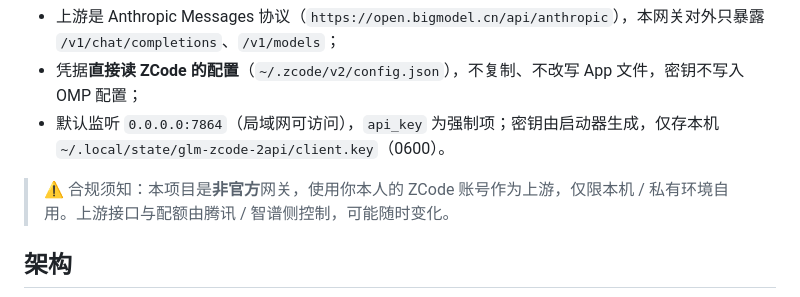
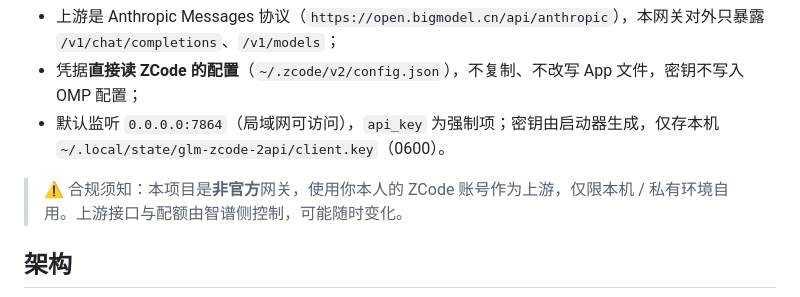
Before and after one commit to binggao1230/glm-zcode-2api, a Markdown page: README.md, the part around the change. Rendered like a GitHub page.

Commit message:
Fix the upstream operator named in the compliance note

```diff
--- a/README.md
+++ b/README.md
@@ -8,7 +8,7 @@
 - 凭据**直接读 ZCode 的配置**（`~/.zcode/v2/config.json`），不复制、不改写 App 文件，密钥不写入 OMP 配置；
 - 默认监听 `0.0.0.0:7864`（局域网可访问），`api_key` 为强制项；密钥由启动器生成，仅存本机 `~/.local/state/glm-zcode-2api/client.key`（0600）。
 
-> ⚠️ 合规须知：本项目是**非官方**网关，使用你本人的 ZCode 账号作为上游，仅限本机 / 私有环境自用。上游接口与配额由腾讯 / 智谱侧控制，可能随时变化。
+> ⚠️ 合规须知：本项目是**非官方**网关，使用你本人的 ZCode 账号作为上游，仅限本机 / 私有环境自用。上游接口与配额由智谱侧控制，可能随时变化。
 
 ## 架构
 
```
